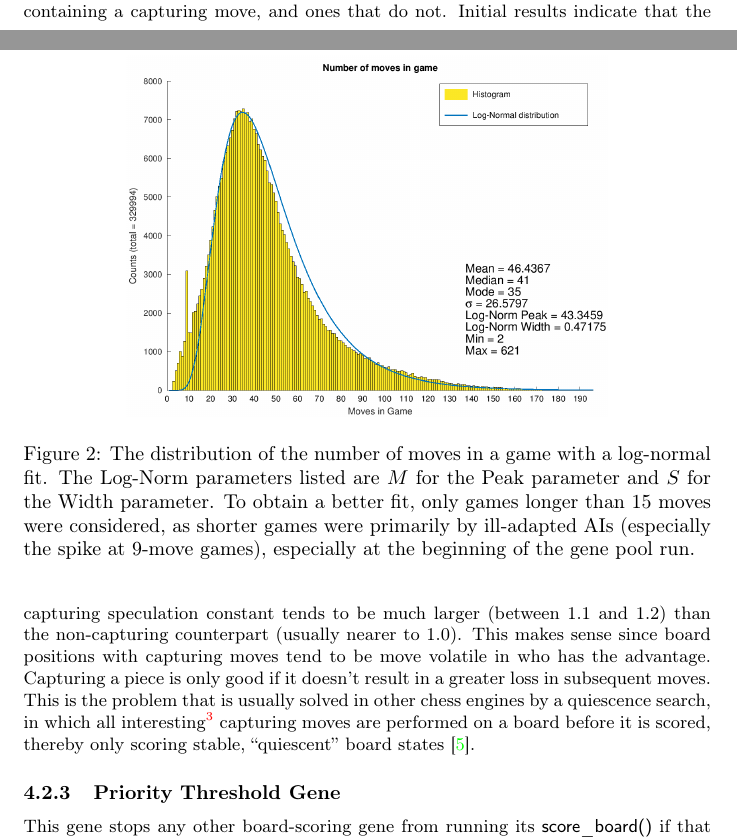
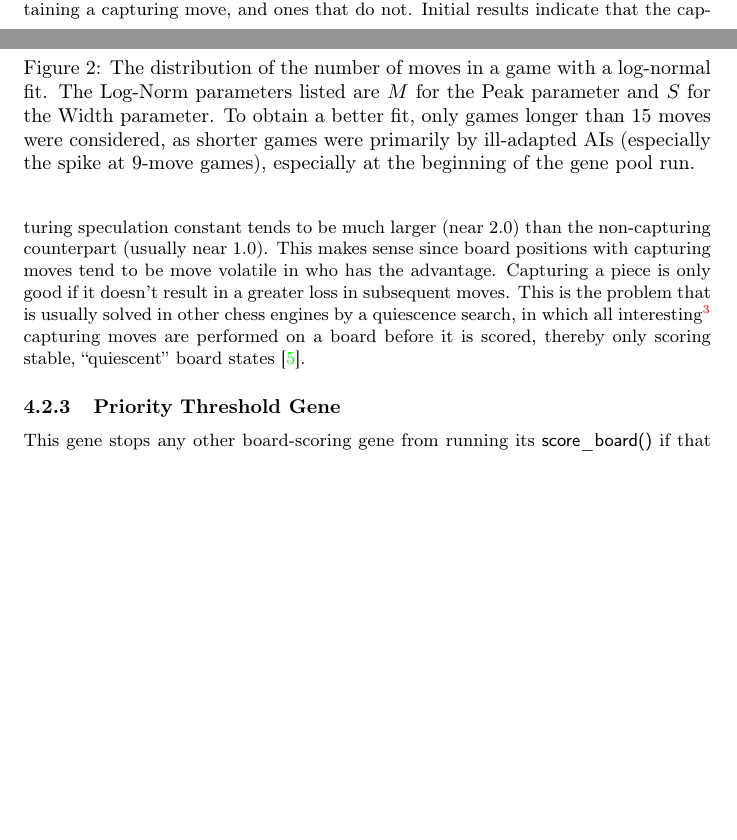
Before and after one commit to MarkZH/Genetic_Chess, a LaTeX paper (doc/reference.tex): two parts of pages 9 and 10 of 27, joined at a grey line, cut so that both start at the same text, the shorter picture padded with empty space. Compiled offline with pdfLaTeX.

Commit message:
Update Look Ahead Gene results

```diff
--- a/doc/reference.tex
+++ b/doc/reference.tex
@@ -198,7 +198,7 @@ T = k\frac{N_{\textrm{legal}}}{v}
 \]
 where \(T\) is the time needed to look ahead on this move, \(N_{\textrm{legal}}\) is the number of legal moves, \(v\) is the rate of position examinations, and \(k\) is a genetically determined factor that is generally bigger than one. The speed \(v\) is determined by counting the number of positions examined and dividing by the amount of time taken while choosing the previous move. If this time is less than the time allocated for the move, the algorithm looks ahead (the function recurses) to examine the moves the opponent can make in response. Otherwise, it evaluates the current position and moves on to the next legal move.
 
-The speculation constant is divided into two versions: one for board positions containing a capturing move, and ones that do not. Initial results indicate that the capturing speculation constant tends to be much larger (between 1.1 and 1.2) than the non-capturing counterpart (usually nearer to 1.0). This makes sense since board positions with capturing moves tend to be move volatile in who has the advantage. Capturing a piece is only good if it doesn't result in a greater loss in subsequent moves. This is the problem that is usually solved in other chess engines by a quiescence search, in which all interesting\footnote{Meaning, captures that aren't immediately losing.} capturing moves are performed on a board before it is scored, thereby only scoring stable, ``quiescent'' board states \cite{quiescence-ref}.
+The speculation constant is divided into two versions: one for board positions containing a capturing move, and ones that do not. Initial results indicate that the capturing speculation constant tends to be much larger (near 2.0) than the non-capturing counterpart (usually near 1.0). This makes sense since board positions with capturing moves tend to be move volatile in who has the advantage. Capturing a piece is only good if it doesn't result in a greater loss in subsequent moves. This is the problem that is usually solved in other chess engines by a quiescence search, in which all interesting\footnote{Meaning, captures that aren't immediately losing.} capturing moves are performed on a board before it is scored, thereby only scoring stable, ``quiescent'' board states \cite{quiescence-ref}.
 
 \subsubsection{Priority Threshold Gene}
 \label{priority-threshold}
```
